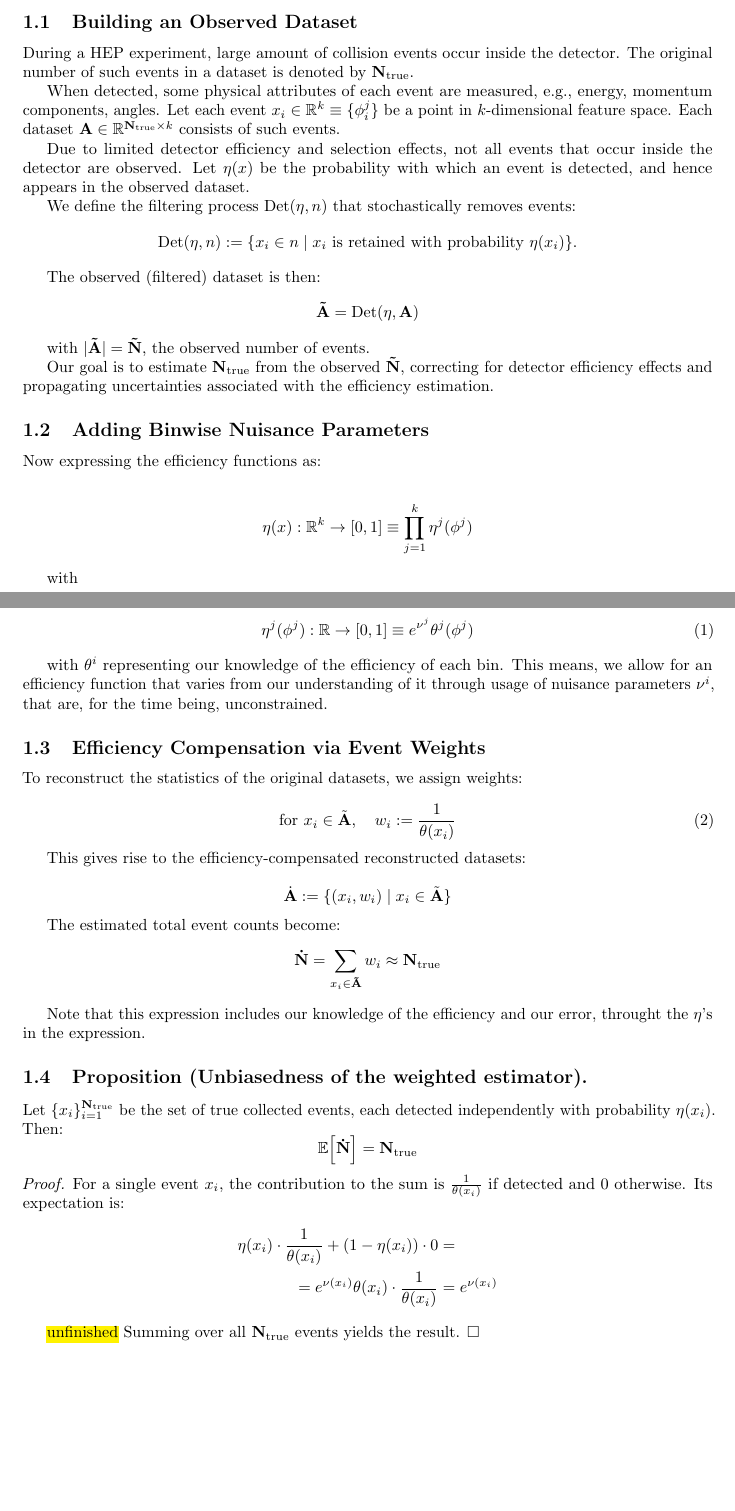
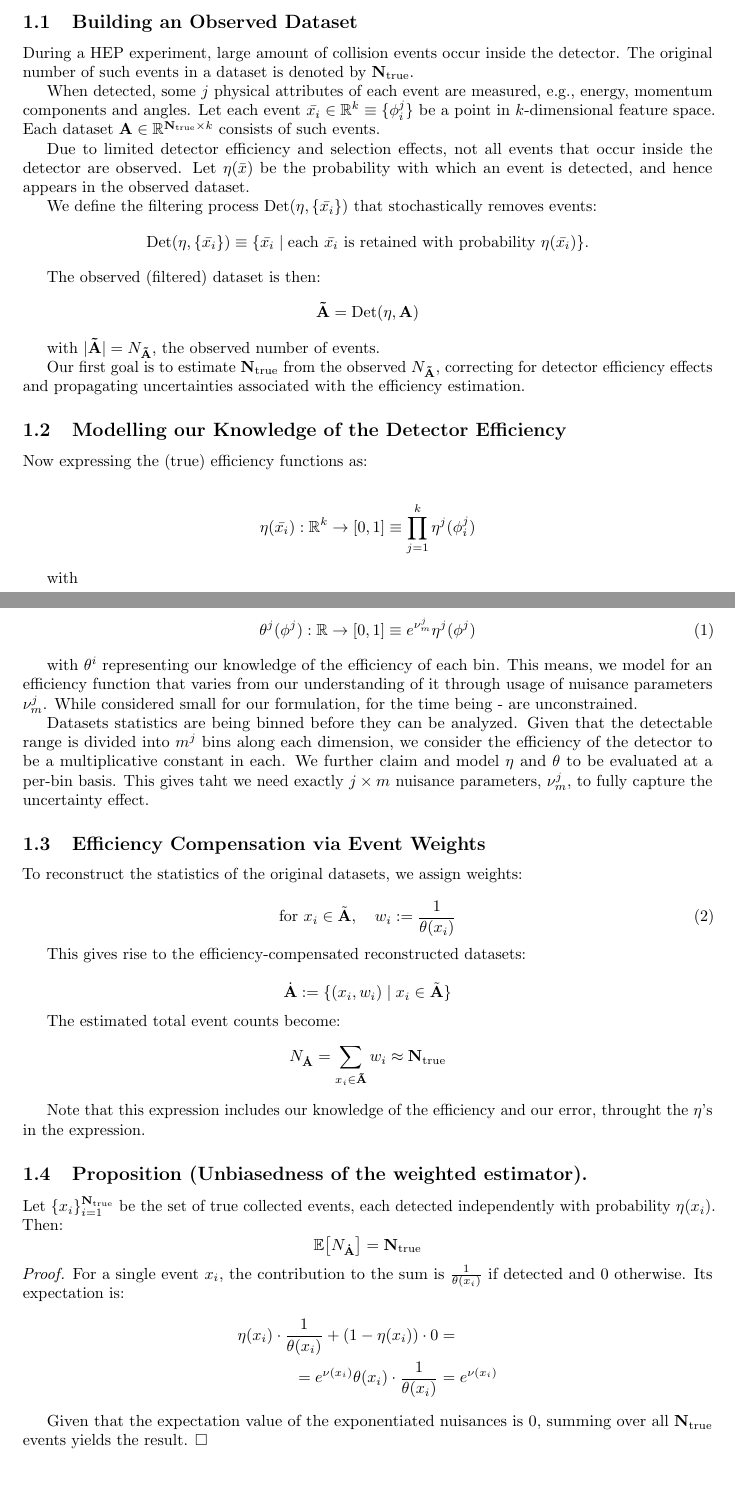
Before and after one commit to eladushiki/lfvddp, a LaTeX thesis (paper_scripts/tbd/thesis/thesis.tex, which reads paper_scripts/tbd/thesis/sections/event_counting.tex): two parts of pages 1 and 2 of 8, joined at a grey line, cut so that both start at the same text. Compiled offline with pdfLaTeX.

Commit message:
Review notations in all tbd paper files

```diff
--- a/paper_scripts/tbd/thesis/sections/event_counting.tex
+++ b/paper_scripts/tbd/thesis/sections/event_counting.tex
@@ -9,13 +9,13 @@
 
 During a HEP experiment, large amount of collision events occur inside the detector. The original number of such events in a dataset is denoted by $\true{N}$.
 
-When detected, some physical attributes of each event are measured, e.g., energy, momentum components, angles. Let each event \( x_i \in \mathbb{R}^k \equiv \{\phi^j_i\}\) be a point in \( k \)-dimensional feature space. Each dataset \(\mathbf{A} \in \mathbb{R}^{\true{N} \times k}\) consists of such events.
+When detected, some $j$ physical attributes of each event are measured, e.g., energy, momentum components and angles. Let each event \( \bar{x_i} \in \mathbb{R}^k \equiv \{\phi^j_i\}\) be a point in \( k \)-dimensional feature space. Each dataset \(\mathbf{A} \in \mathbb{R}^{\true{N} \times k}\) consists of such events.
 
-Due to limited detector efficiency and selection effects, not all events that occur inside the detector are observed. Let $\eta(x)$ be the probability with which an event is detected, and hence appears in the observed dataset.
+Due to limited detector efficiency and selection effects, not all events that occur inside the detector are observed. Let $\eta(\bar{x})$ be the probability with which an event is detected, and hence appears in the observed dataset.
 
-We define the filtering process \(\detector(\eta, n)\) that stochastically removes events:
+We define the filtering process \(\detector(\eta, \{\bar{x_i}\})\) that stochastically removes events:
 \[
-\detector(\eta, n) := \{ x_i \in n \mid x_i \text{ is retained with probability } \eta(x_i) \}.
+\detector(\eta, \{\bar{x_i}\}) \equiv \{ \bar{x_i} \mid \text{each } \bar{x_i} \text{ is retained with probability } \eta(\bar{x_i}) \}.
 \]
 
 The observed (filtered) dataset is then:
@@ -23,25 +23,27 @@ The observed (filtered) dataset is then:
 \meas{A} = \detector(\eta, \dataset{A})
 \]
 
-with $|\meas{A}| = \meas{N}$, the observed number of events.
+with $|\meas{A}| = N_\meas{A}$, the observed number of events.
 
-Our goal is to estimate \( \true{N} \) from the observed \( \meas{N} \), correcting for detector efficiency effects and propagating uncertainties associated with the efficiency estimation.
+Our first goal is to estimate \( \true{N} \) from the observed \( N_\meas{A} \), correcting for detector efficiency effects and propagating uncertainties associated with the efficiency estimation.
 
-\subsection{Adding Binwise Nuisance Parameters}
+\subsection{Modelling our Knowledge of the Detector Efficiency}
 
-Now expressing the efficiency functions as:
+Now expressing the (true) efficiency functions as:
 
 \begin{align*}
-    \eta(x) &: \mathbb{R}^k \to [0,1] \equiv \prod_{j=1}^k \eta^j(\phi^j)
+    \eta(\bar{x_i}) &: \mathbb{R}^k \to [0,1] \equiv \prod_{j=1}^k \eta^j(\phi_i^j)
 \end{align*}
 
 with
 
 \begin{align} \label{eq:efficiency_j_explicit_form}
-    \eta^j(\phi^j) &: \mathbb{R} \to [0,1] \equiv e^{\nu^j}\theta^j(\phi^j)
+    \theta^j(\phi^j) &: \mathbb{R} \to [0,1] \equiv e^{\nu^j_m}\eta^j(\phi^j)
 \end{align}
 
-with $\theta^i$ representing our knowledge of the efficiency of each bin. This means, we allow for an efficiency function that varies from our understanding of it through usage of nuisance parameters $\nu^i$, that are, for the time being, unconstrained.
+with $\theta^i$ representing our knowledge of the efficiency of each bin. This means, we model for an efficiency function that varies from our understanding of it through usage of nuisance parameters $\nu^j_m$. While considered small for our formulation, for the time being - are unconstrained.
+
+Datasets statistics are being binned before they can be analyzed. Given that the detectable range is divided into $m^j$ bins along each dimension, we consider the efficiency of the detector to be a multiplicative constant in each. We further claim and model $\eta$ and $\theta$ to be evaluated at a per-bin basis. This gives taht we need exactly $j \times m$ nuisance parameters, $\nu^j_m$, to fully capture the uncertainty effect.
 
 \subsection{Efficiency Compensation via Event Weights}
 
@@ -60,7 +62,7 @@ This gives rise to the efficiency-compensated reconstructed datasets:
 
 The estimated total event counts become:
 \[
-\reco{N} = \sum_{x_i \in \meas{A}} w_i \approx \true{N}
+N_\reco{A} = \sum_{x_i \in \meas{A}} w_i \approx \true{N}
 \]
 
 Note that this expression includes our knowledge of the efficiency and our error, throught the $\eta$'s in the expression.
@@ -68,7 +70,7 @@ Note that this expression includes our knowledge of the efficiency and our error
 \subsection{Proposition (Unbiasedness of the weighted estimator).} \label{prop:unbiasedness_of_weights}
 Let \(\{x_i\}_{i=1}^{\true{N}}\) be the set of true collected events, each detected independently with probability \(\eta(x_i)\). Then:
 \[
-\mathbb{E}\!\left[ \reco{N} \right] = \true{N}
+\mathbb{E}\!\left[ N_\reco{A} \right] = \true{N}
 \]
 \emph{Proof.}
 For a single event \(x_i\), the contribution to the sum is \(\frac{1}{\theta(x_i)}\) if detected and \(0\) otherwise. Its expectation is:
@@ -80,7 +82,6 @@ For a single event \(x_i\), the contribution to the sum is \(\frac{1}{\theta(x_i
 % If we leave this formulation take the proof from https://statproofbook.github.io/P/norm-mgf.html
 % It says that E(x) = e^(\mu x + 1/2 sigma^2 x^2)
 
-\hl{unfinished}
-Summing over all \(\true{N}\) events yields the result. \(\square\)
+Given that the expectation value of the exponentiated nuisances is 0, summing over all \(\true{N}\) events yields the result. \(\square\)
 
 \end{document}
```
Also changed, not shown: paper_scripts/tbd/thesis/sections/adding_nuisances.tex (+7 -5 lines), paper_scripts/tbd/thesis/sections/hypothesis_testing.tex (+2 -2 lines).
